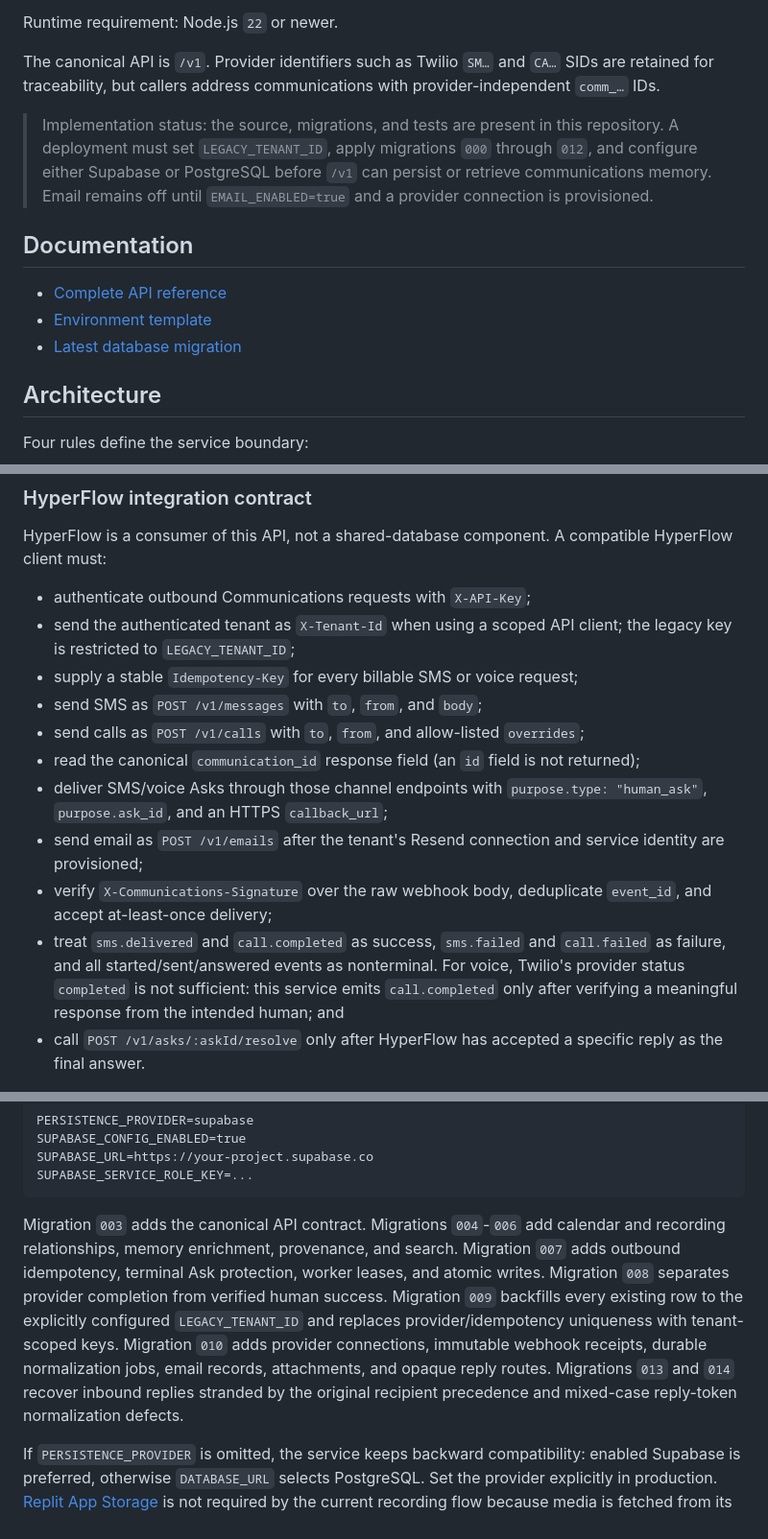
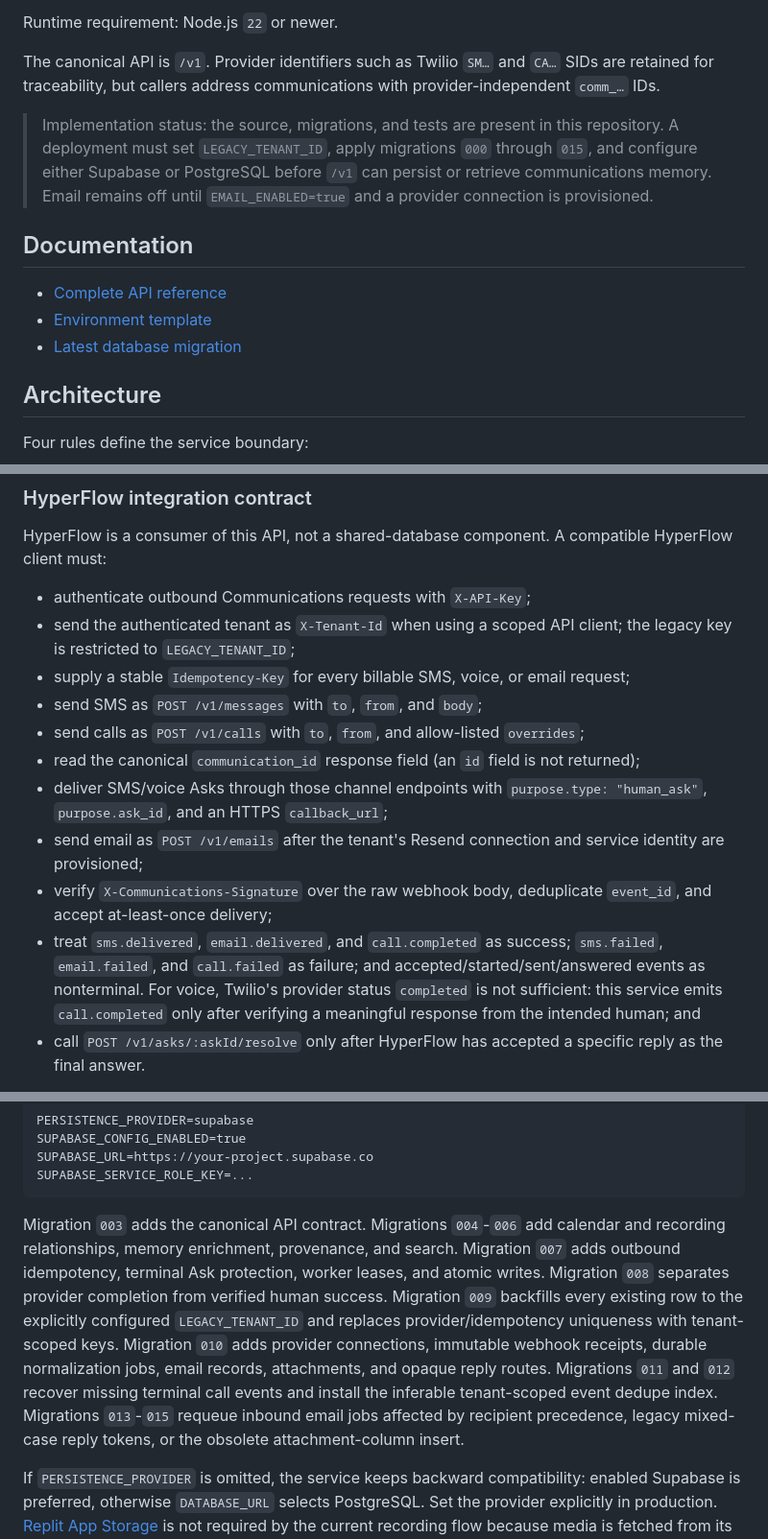
Before and after one commit to JorianCunliffe/communications-service, a Markdown page: Readme.md, 3 parts joined by grey strips. Shown at 96% size. GitHub-like rendering.

Commit message:
Update communications documentation

````diff
--- a/Readme.md
+++ b/Readme.md
@@ -8,7 +8,7 @@ Runtime requirement: Node.js `22` or newer.
 
 The canonical API is `/v1`. Provider identifiers such as Twilio `SM…` and `CA…` SIDs are retained for traceability, but callers address communications with provider-independent `comm_…` IDs.
 
-> Implementation status: the source, migrations, and tests are present in this repository. A deployment must set `LEGACY_TENANT_ID`, apply migrations `000` through `012`, and configure either Supabase or PostgreSQL before `/v1` can persist or retrieve communications memory. Email remains off until `EMAIL_ENABLED=true` and a provider connection is provisioned.
+> Implementation status: the source, migrations, and tests are present in this repository. A deployment must set `LEGACY_TENANT_ID`, apply migrations `000` through `015`, and configure either Supabase or PostgreSQL before `/v1` can persist or retrieve communications memory. Email remains off until `EMAIL_ENABLED=true` and a provider connection is provisioned.
 
 ## Documentation
 
@@ -69,14 +69,14 @@ HyperFlow is a consumer of this API, not a shared-database component. A compatib
 
 - authenticate outbound Communications requests with `X-API-Key`;
 - send the authenticated tenant as `X-Tenant-Id` when using a scoped API client; the legacy key is restricted to `LEGACY_TENANT_ID`;
-- supply a stable `Idempotency-Key` for every billable SMS or voice request;
+- supply a stable `Idempotency-Key` for every billable SMS, voice, or email request;
 - send SMS as `POST /v1/messages` with `to`, `from`, and `body`;
 - send calls as `POST /v1/calls` with `to`, `from`, and allow-listed `overrides`;
 - read the canonical `communication_id` response field (an `id` field is not returned);
 - deliver SMS/voice Asks through those channel endpoints with `purpose.type: "human_ask"`, `purpose.ask_id`, and an HTTPS `callback_url`;
 - send email as `POST /v1/emails` after the tenant's Resend connection and service identity are provisioned;
 - verify `X-Communications-Signature` over the raw webhook body, deduplicate `event_id`, and accept at-least-once delivery;
-- treat `sms.delivered` and `call.completed` as success, `sms.failed` and `call.failed` as failure, and all started/sent/answered events as nonterminal. For voice, Twilio's provider status `completed` is not sufficient: this service emits `call.completed` only after verifying a meaningful response from the intended human; and
+- treat `sms.delivered`, `email.delivered`, and `call.completed` as success; `sms.failed`, `email.failed`, and `call.failed` as failure; and accepted/started/sent/answered events as nonterminal. For voice, Twilio's provider status `completed` is not sufficient: this service emits `call.completed` only after verifying a meaningful response from the intended human; and
 - call `POST /v1/asks/:askId/resolve` only after HyperFlow has accepted a specific reply as the final answer.
 
 There is deliberately no `POST /v1/asks` delivery endpoint. Ask is semantic purpose attached to a real channel communication, not a separate transport. See the [API reference integration section](docs/API_REFERENCE.md#hyperflow-consumer-contract) for payload and event details.
@@ -179,7 +179,7 @@ SUPABASE_URL=https://your-project.supabase.co
 SUPABASE_SERVICE_ROLE_KEY=...
 ```
 
-Migration `003` adds the canonical API contract. Migrations `004`-`006` add calendar and recording relationships, memory enrichment, provenance, and search. Migration `007` adds outbound idempotency, terminal Ask protection, worker leases, and atomic writes. Migration `008` separates provider completion from verified human success. Migration `009` backfills every existing row to the explicitly configured `LEGACY_TENANT_ID` and replaces provider/idempotency uniqueness with tenant-scoped keys. Migration `010` adds provider connections, immutable webhook receipts, durable normalization jobs, email records, attachments, and opaque reply routes. Migrations `013` and `014` recover inbound replies stranded by the original recipient precedence and mixed-case reply-token normalization defects.
+Migration `003` adds the canonical API contract. Migrations `004`-`006` add calendar and recording relationships, memory enrichment, provenance, and search. Migration `007` adds outbound idempotency, terminal Ask protection, worker leases, and atomic writes. Migration `008` separates provider completion from verified human success. Migration `009` backfills every existing row to the explicitly configured `LEGACY_TENANT_ID` and replaces provider/idempotency uniqueness with tenant-scoped keys. Migration `010` adds provider connections, immutable webhook receipts, durable normalization jobs, email records, attachments, and opaque reply routes. Migrations `011` and `012` recover missing terminal call events and install the inferable tenant-scoped event dedupe index. Migrations `013`-`015` requeue inbound email jobs affected by recipient precedence, legacy mixed-case reply tokens, or the obsolete attachment-column insert.
 
 If `PERSISTENCE_PROVIDER` is omitted, the service keeps backward compatibility: enabled Supabase is preferred, otherwise `DATABASE_URL` selects PostgreSQL. Set the provider explicitly in production. [Replit App Storage](https://docs.replit.com/references/data-and-storage/object-storage) is not required by the current recording flow because media is fetched from its source for transcription while metadata and transcripts live in PostgreSQL; use object storage only if permanent raw-audio archiving is added.
 
````
Also changed, not shown: other parts of Readme.md (+2 -2 lines), docs/API_REFERENCE.md (+12 -6 lines).
